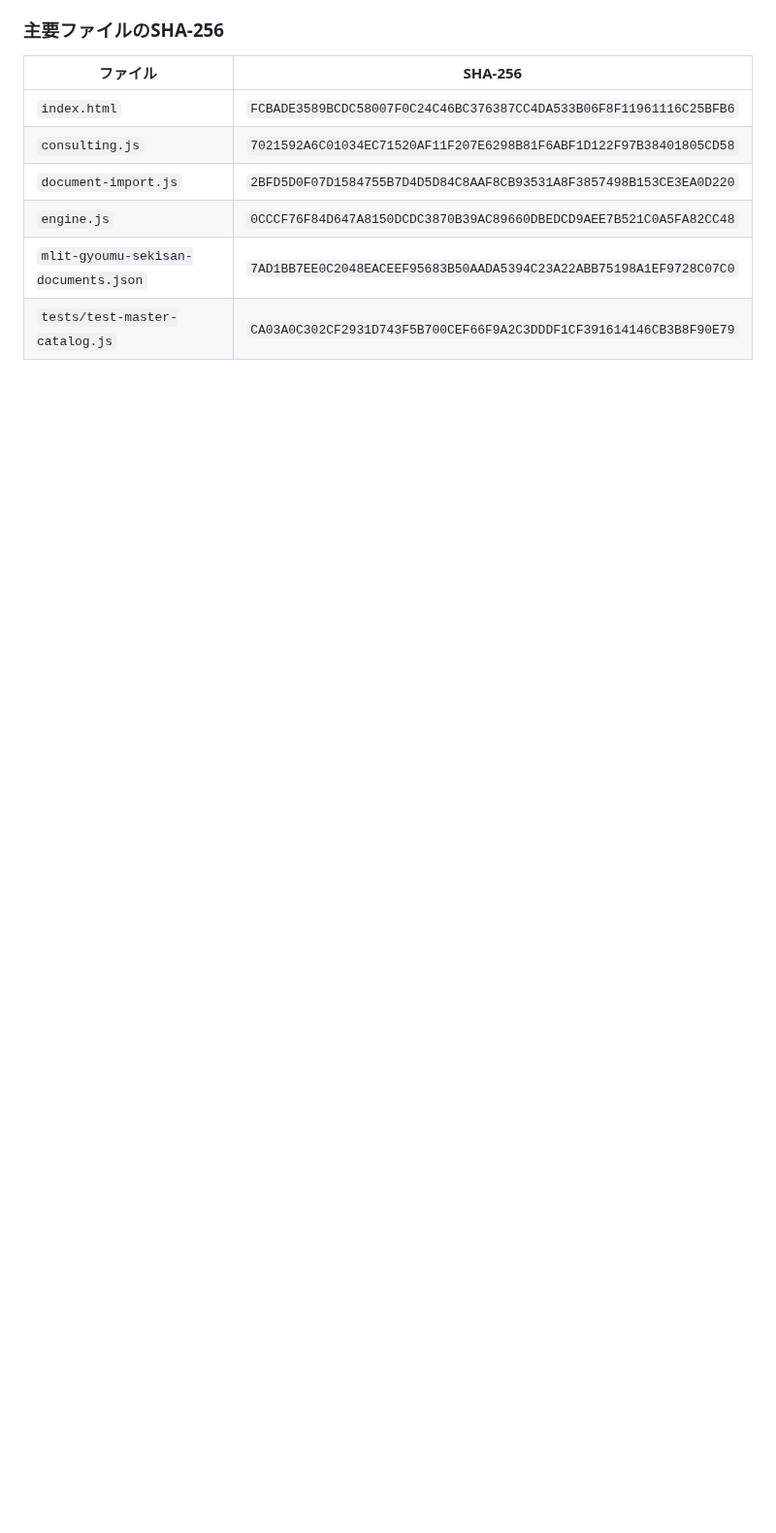
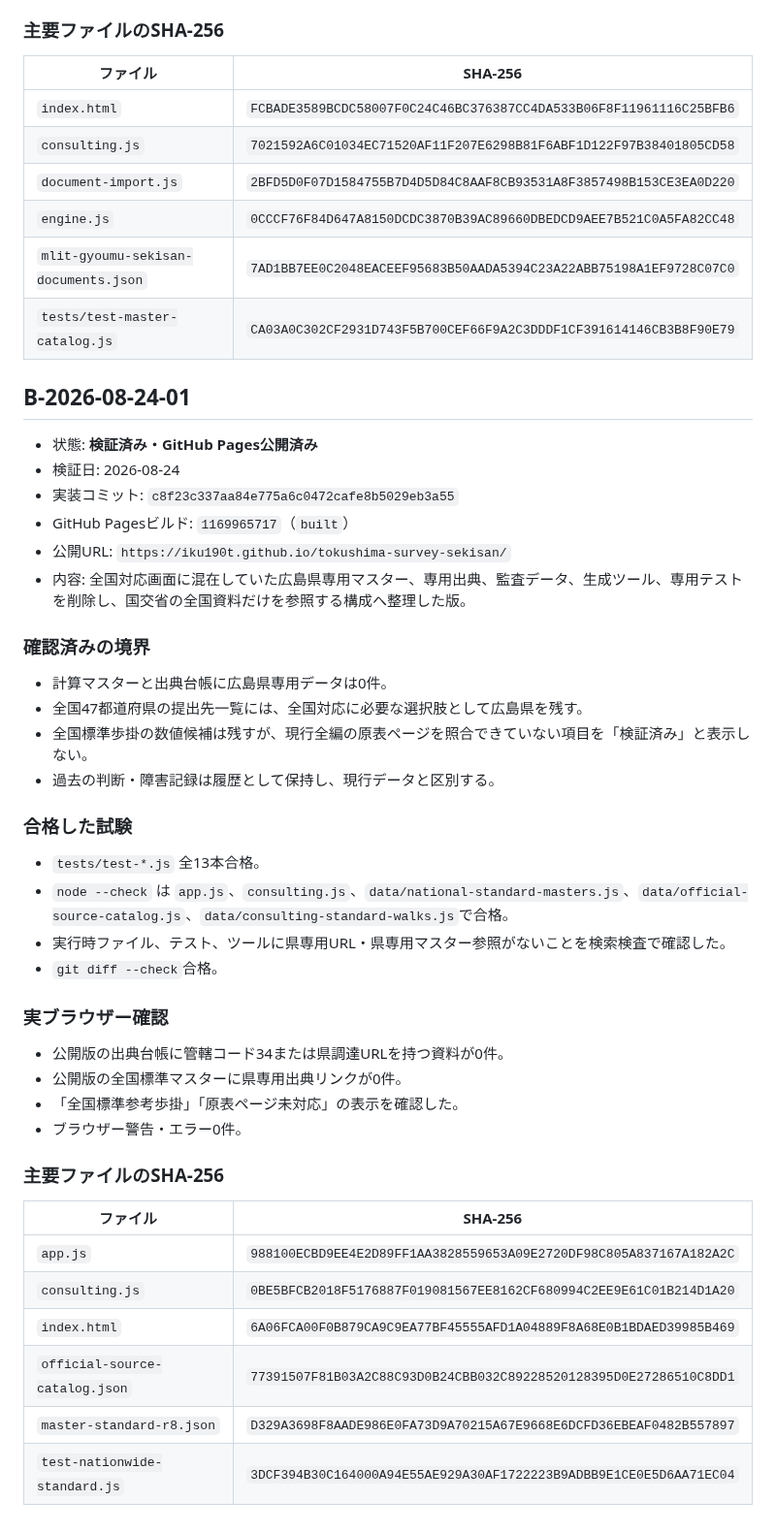
Before and after one commit to iku190t/tokushima-survey-sekisan, a Markdown page: docs/ai-knowledge/VERIFIED_BASELINES.md, the part around the change. Shown at 97% size. GitHub-like rendering; blank space fills up the shorter version.

Commit message:
Record nationwide baseline without prefecture-specific data

```diff
--- a/docs/ai-knowledge/VERIFIED_BASELINES.md
+++ b/docs/ai-knowledge/VERIFIED_BASELINES.md
@@ -1605,3 +1605,44 @@ OK: official case search UI is removed while saved-data compatibility remains
 | `engine.js` | `0CCCF76F84D647A8150DCDC3870B39AC89660DBEDCD9AEE7B521C0A5FA82CC48` |
 | `mlit-gyoumu-sekisan-documents.json` | `7AD1BB7EE0C2048EACEEF95683B50AADA5394C23A22ABB75198A1EF9728C07C0` |
 | `tests/test-master-catalog.js` | `CA03A0C302CF2931D743F5B700CEF66F9A2C3DDDF1CF391614146CB3B8F90E79` |
+
+## B-2026-08-24-01
+
+- 状態: **検証済み・GitHub Pages公開済み**
+- 検証日: 2026-08-24
+- 実装コミット: `c8f23c337aa84e775a6c0472cafe8b5029eb3a55`
+- GitHub Pagesビルド: `1169965717`（`built`）
+- 公開URL: `https://iku190t.github.io/tokushima-survey-sekisan/`
+- 内容: 全国対応画面に混在していた広島県専用マスター、専用出典、監査データ、生成ツール、専用テストを削除し、国交省の全国資料だけを参照する構成へ整理した版。
+
+### 確認済みの境界
+
+- 計算マスターと出典台帳に広島県専用データは0件。
+- 全国47都道府県の提出先一覧には、全国対応に必要な選択肢として広島県を残す。
+- 全国標準歩掛の数値候補は残すが、現行全編の原表ページを照合できていない項目を「検証済み」と表示しない。
+- 過去の判断・障害記録は履歴として保持し、現行データと区別する。
+
+### 合格した試験
+
+- `tests/test-*.js` 全13本合格。
+- `node --check` は `app.js`、`consulting.js`、`data/national-standard-masters.js`、`data/official-source-catalog.js`、`data/consulting-standard-walks.js`で合格。
+- 実行時ファイル、テスト、ツールに県専用URL・県専用マスター参照がないことを検索検査で確認した。
+- `git diff --check`合格。
+
+### 実ブラウザー確認
+
+- 公開版の出典台帳に管轄コード34または県調達URLを持つ資料が0件。
+- 公開版の全国標準マスターに県専用出典リンクが0件。
+- 「全国標準参考歩掛」「原表ページ未対応」の表示を確認した。
+- ブラウザー警告・エラー0件。
+
+### 主要ファイルのSHA-256
+
+| ファイル | SHA-256 |
+|---|---|
+| `app.js` | `988100ECBD9EE4E2D89FF1AA3828559653A09E2720DF98C805A837167A182A2C` |
+| `consulting.js` | `0BE5BFCB2018F5176887F019081567EE8162CF680994C2EE9E61C01B214D1A20` |
+| `index.html` | `6A06FCA00F0B879CA9C9EA77BF45555AFD1A04889F8A68E0B1BDAED39985B469` |
+| `official-source-catalog.json` | `77391507F81B03A2C88C93D0B24CBB032C89228520128395D0E27286510C8DD1` |
+| `master-standard-r8.json` | `D329A3698F8AADE986E0FA73D9A70215A67E9668E6DCFD36EBEAF0482B557897` |
+| `test-nationwide-standard.js` | `3DCF394B30C164000A94E55AE929A30AF1722223B9ADBB9E1CE0E5D6AA71EC04` |
```
